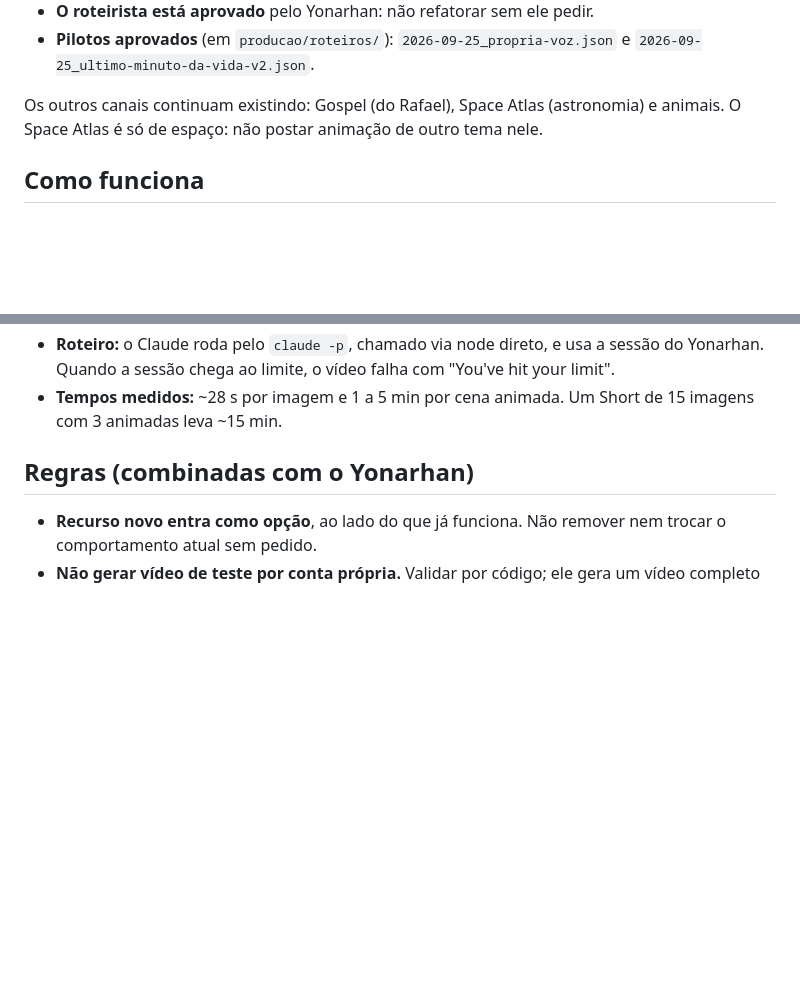
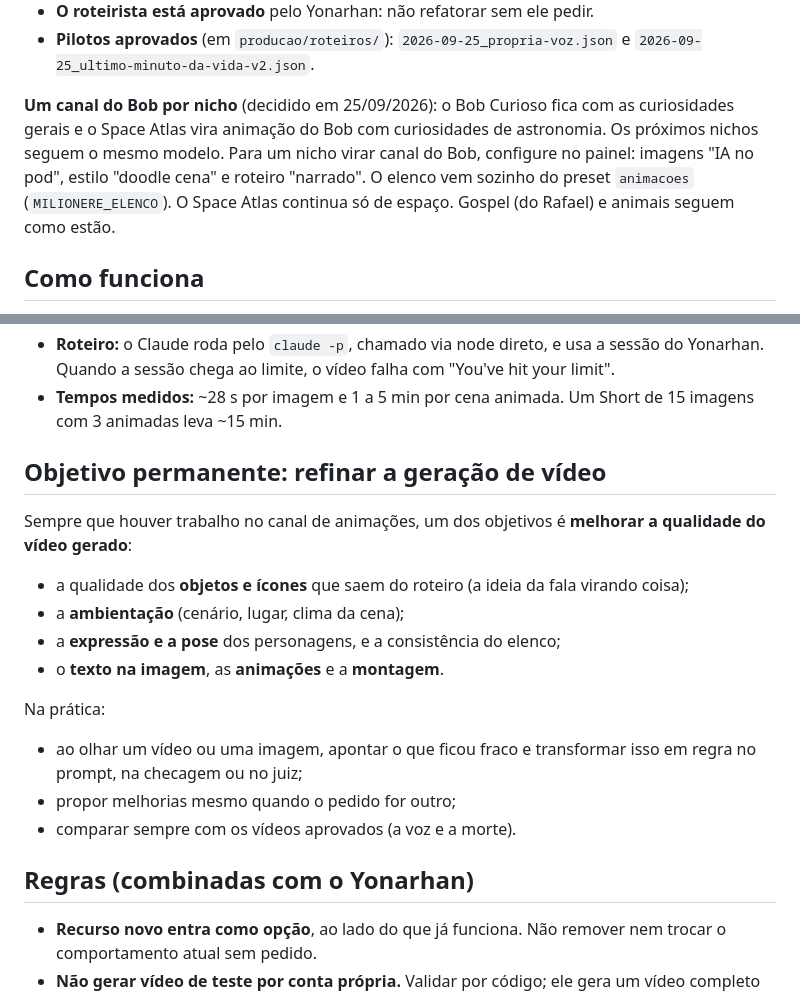
Before and after one commit to Yonarhan/Milionere, a Markdown page: CLAUDE.md, 2 parts joined by grey strips. Drawn GitHub-style; blank space fills up the shorter version.

Commit message:
CLAUDE.md: objetivo permanente de refinar a geração de vídeo (objetos, ambientação, personagens, texto, animação)
Co-Authored-By: Claude Opus 5.5 <noreply@anthropic.com>

```diff
--- a/CLAUDE.md
+++ b/CLAUDE.md
@@ -19,8 +19,11 @@ A fórmula completa está em **`docs/animacoes.md`**; leia antes de mexer. Em re
 - **Pilotos aprovados** (em `producao/roteiros/`): `2026-09-25_propria-voz.json` e
   `2026-09-25_ultimo-minuto-da-vida-v2.json`.
 
-Os outros canais continuam existindo: Gospel (do Rafael), Space Atlas (astronomia) e animais. O Space Atlas é só
-de espaço: não postar animação de outro tema nele.
+**Um canal do Bob por nicho** (decidido em 25/09/2026): o Bob Curioso fica com as curiosidades gerais e o Space
+Atlas vira animação do Bob com curiosidades de astronomia. Os próximos nichos seguem o mesmo modelo. Para um nicho
+virar canal do Bob, configure no painel: imagens "IA no pod", estilo "doodle cena" e roteiro "narrado". O elenco vem
+sozinho do preset `animacoes` (`MILIONERE_ELENCO`). O Space Atlas continua só de espaço. Gospel (do Rafael) e
+animais seguem como estão.
 
 ## Como funciona
 
@@ -44,6 +47,20 @@ de espaço: não postar animação de outro tema nele.
 - **Roteiro:** o Claude roda pelo `claude -p`, chamado via node direto, e usa a sessão do Yonarhan. Quando a sessão
   chega ao limite, o vídeo falha com "You've hit your limit".
 - **Tempos medidos:** ~28 s por imagem e 1 a 5 min por cena animada. Um Short de 15 imagens com 3 animadas leva ~15 min.
+
+## Objetivo permanente: refinar a geração de vídeo
+
+Sempre que houver trabalho no canal de animações, um dos objetivos é **melhorar a qualidade do vídeo gerado**:
+- a qualidade dos **objetos e ícones** que saem do roteiro (a ideia da fala virando coisa);
+- a **ambientação** (cenário, lugar, clima da cena);
+- a **expressão e a pose** dos personagens, e a consistência do elenco;
+- o **texto na imagem**, as **animações** e a **montagem**.
+
+Na prática:
+- ao olhar um vídeo ou uma imagem, apontar o que ficou fraco e transformar isso em regra no prompt, na checagem ou
+  no juiz;
+- propor melhorias mesmo quando o pedido for outro;
+- comparar sempre com os vídeos aprovados (a voz e a morte).
 
 ## Regras (combinadas com o Yonarhan)
 
```
